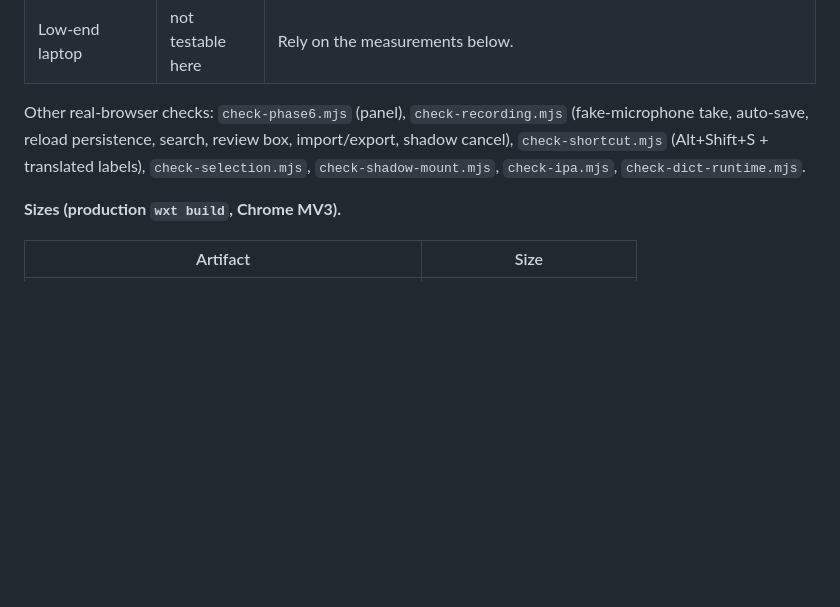
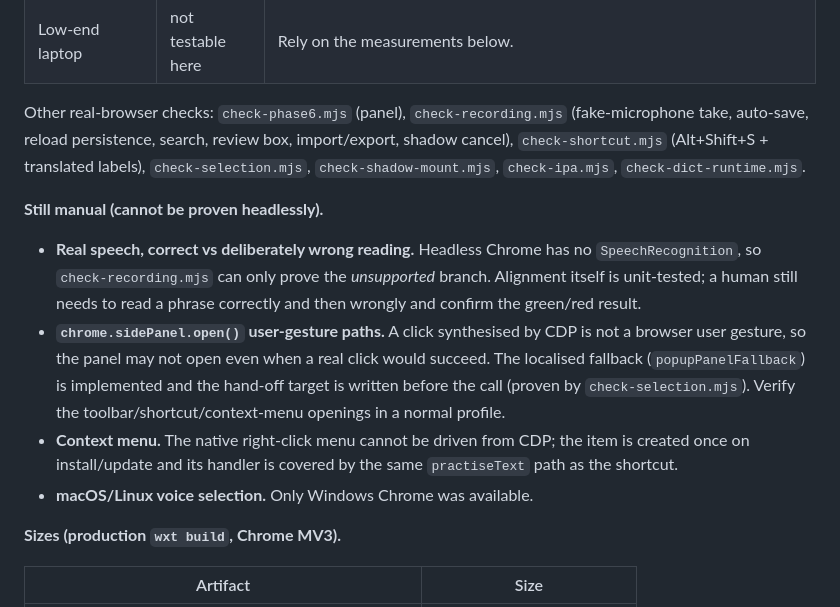
Before and after one commit to AhmadouBG/project-en-learner, a Markdown page: extension/docs/DECISIONS.md, the part around the change. Rendered like a GitHub page; blank space fills up the shorter version.

Commit message:
docs: list the checks that still need a manual pass
Real speech (headless has no SpeechRecognition), sidePanel.open user gestures, the native context menu and non-Windows voices cannot be proven by the automated suite; record that explicitly instead of implying full coverage.

```diff
--- a/extension/docs/DECISIONS.md
+++ b/extension/docs/DECISIONS.md
@@ -634,6 +634,24 @@ import/export, shadow cancel), `check-shortcut.mjs` (Alt+Shift+S + translated
 labels), `check-selection.mjs`, `check-shadow-mount.mjs`, `check-ipa.mjs`,
 `check-dict-runtime.mjs`.
 
+**Still manual (cannot be proven headlessly).**
+
+- **Real speech, correct vs deliberately wrong reading.** Headless Chrome has no
+  `SpeechRecognition`, so `check-recording.mjs` can only prove the *unsupported*
+  branch. Alignment itself is unit-tested; a human still needs to read a phrase
+  correctly and then wrongly and confirm the green/red result.
+- **`chrome.sidePanel.open()` user-gesture paths.** A click synthesised by CDP is
+  not a browser user gesture, so the panel may not open even when a real click
+  would succeed. The localised fallback (`popupPanelFallback`) is implemented and
+  the hand-off target is written before the call (proven by
+  `check-selection.mjs`). Verify the toolbar/shortcut/context-menu openings in a
+  normal profile.
+- **Context menu.** The native right-click menu cannot be driven from CDP; the
+  item is created once on install/update and its handler is covered by the same
+  `practiseText` path as the shortcut.
+- **macOS/Linux voice selection.** Only Windows Chrome was available.
+
+
 **Sizes (production `wxt build`, Chrome MV3).**
 
 | Artifact | Size |
```
